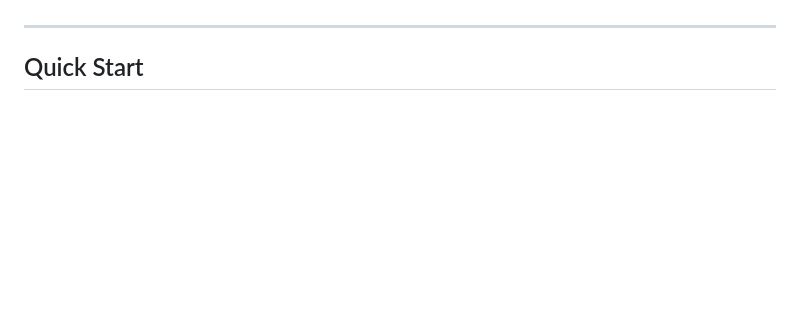
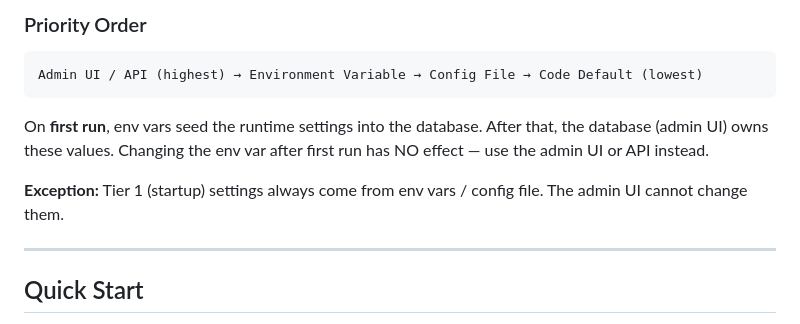
Before and after one commit to bodaay/SimpleAuth, a Markdown page: docs/CONFIGURATION.md, the part around one of its changes. Drawn GitHub-style; blank space fills up the shorter version.

````diff
--- a/docs/CONFIGURATION.md
+++ b/docs/CONFIGURATION.md
@@ -4,3 +61,12 @@ SimpleAuth uses a layered configuration system: **defaults < config file < envir
+### Priority Order
+
+```
+Admin UI / API (highest) → Environment Variable → Config File → Code Default (lowest)
+```
+
+On **first run**, env vars seed the runtime settings into the database. After that, the database (admin UI) owns these values. Changing the env var after first run has NO effect — use the admin UI or API instead.
+
+**Exception:** Tier 1 (startup) settings always come from env vars / config file. The admin UI cannot change them.
 
 ---
 
````
Also changed, not shown: other parts of docs/CONFIGURATION.md (+57 -0 lines), docs/QUICKSTART.md (+34 -12 lines).
